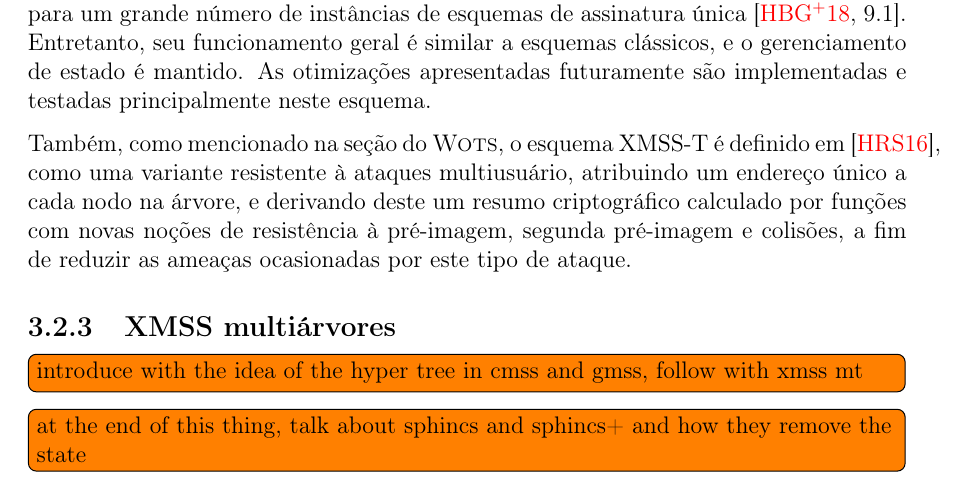
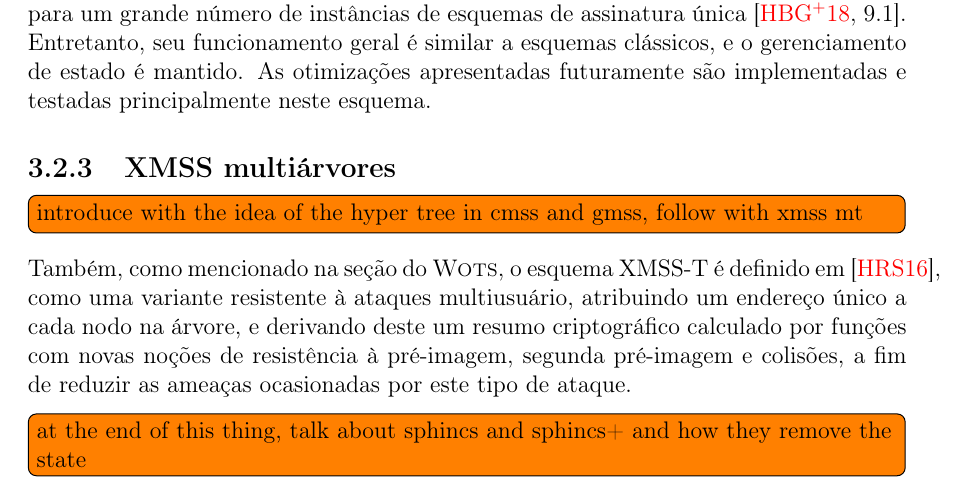
Before and after one commit to zambonin/bsc, a LaTeX document (bsc.tex): part of page 26 of 32, cut so that both start at the same text. Compiled offline with pdfLaTeX.

Commit message:
sharelatex: update bsc.tex from r19695 to r19698

```diff
--- a/bsc.tex
+++ b/bsc.tex
@@ -1397,11 +1397,11 @@ O conteúdo das folhas, originalmente o resumo criptográfico simples de $\texts
 
 O esquema descrito tem estrutura similar à variante em processo de padronização pela IETF, que faz uso de \textsc{Wots+} em suas folhas. Este esquema também conta com outros arcabouços que permitem a resistência a ataques específicos, e.g. a associação da assinatura com o usuário e a posição na árvore impede ataques que almejam forjar assinaturas para um grande número de instâncias de esquemas de assinatura única~\cite[9.1]{irtf-cfrg-xmss-hash-based-signatures-12}. Entretanto, seu funcionamento geral é similar a esquemas clássicos, e o gerenciamento de estado é mantido. As otimizações apresentadas futuramente são implementadas e testadas principalmente neste esquema.
 
-Também, como mencionado na seção do \textsc{Wots}, o esquema XMSS-T é definido em~\cite{Hulsing:2016:MMA:3081852.3081871}, como uma variante resistente à ataques multiusuário, atribuindo um endereço único a cada nodo na árvore, e derivando deste um resumo criptográfico calculado por funções com novas noções de resistência à pré-imagem, segunda pré-imagem e colisões, a fim de reduzir as ameaças ocasionadas por este tipo de ataque.
-
 \subsection{XMSS multiárvores}
 
 \todo[inline]{introduce with the idea of the hyper tree in cmss and gmss, follow with xmss mt}
+
+Também, como mencionado na seção do \textsc{Wots}, o esquema XMSS-T é definido em~\cite{Hulsing:2016:MMA:3081852.3081871}, como uma variante resistente à ataques multiusuário, atribuindo um endereço único a cada nodo na árvore, e derivando deste um resumo criptográfico calculado por funções com novas noções de resistência à pré-imagem, segunda pré-imagem e colisões, a fim de reduzir as ameaças ocasionadas por este tipo de ataque.
 
 \todo[inline]{at the end of this thing, talk about sphincs and sphincs+ and how they remove the state}
 
```
